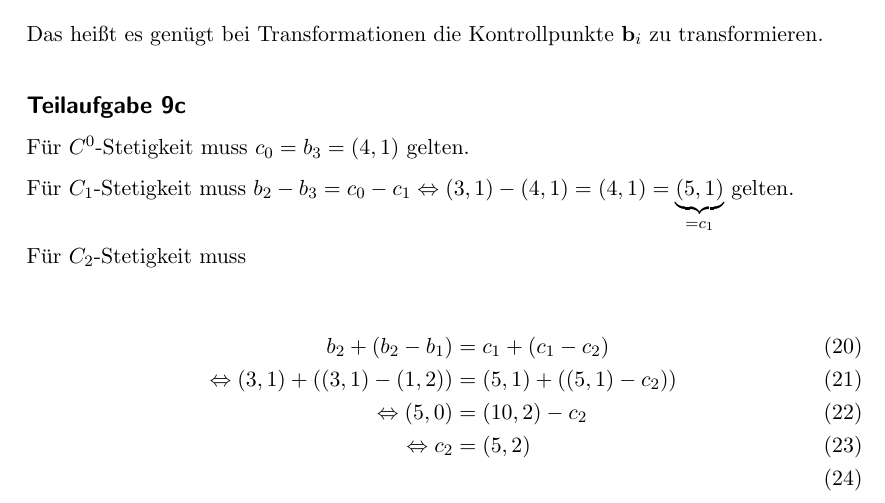
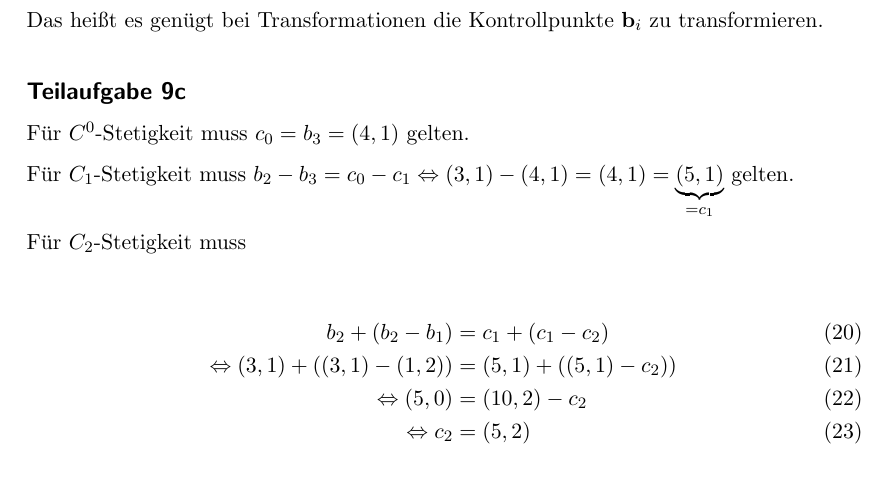
Before and after one commit to MartinThoma/KIT-Musterloesungen, a LaTeX document (CG/2011-Nachklausur/2011-Nachklausur.tex): part of page 8 of 8, cut so that both start at the same text. Compiled offline with pdfLaTeX.

Commit message:
Fix typesetting

```diff
--- a/CG/2011-Nachklausur/2011-Nachklausur.tex
+++ b/CG/2011-Nachklausur/2011-Nachklausur.tex
@@ -325,6 +325,6 @@ Für $C_2$-Stetigkeit muss
     b_2 + (b_2 - b_1) &= c_1 + (c_1 - c_2)\\
     \Leftrightarrow (3,1) + ((3,1) - (1,2)) &= (5,1) + ((5,1) - c_2))\\
     \Leftrightarrow (5, 0) &= (10, 2) - c_2\\
-    \Leftrightarrow c_2 &= (5, 2)\\
+    \Leftrightarrow c_2 &= (5, 2)
 \end{align}
 \end{document}
```
Also changed, not shown: CG/2011-Nachklausur/2011-Nachklausur.pdf.
